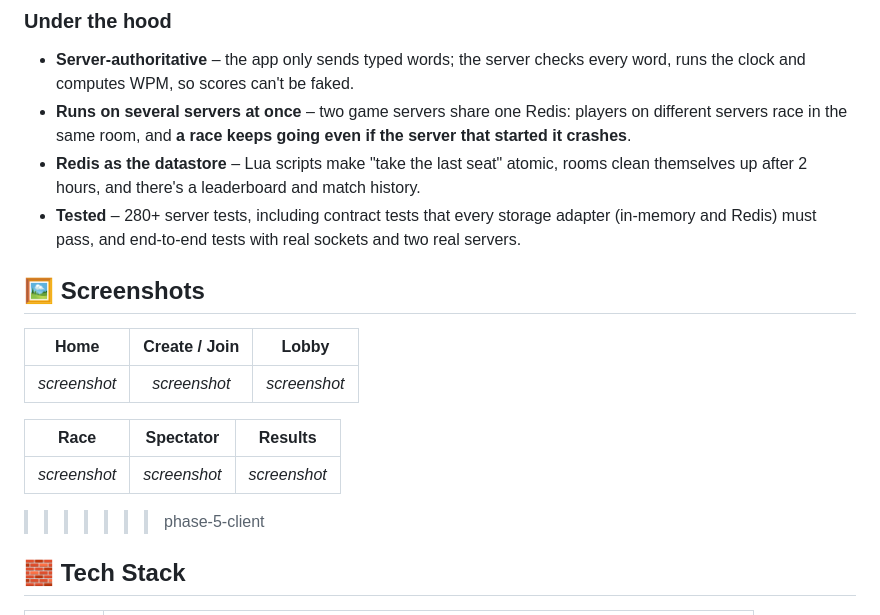
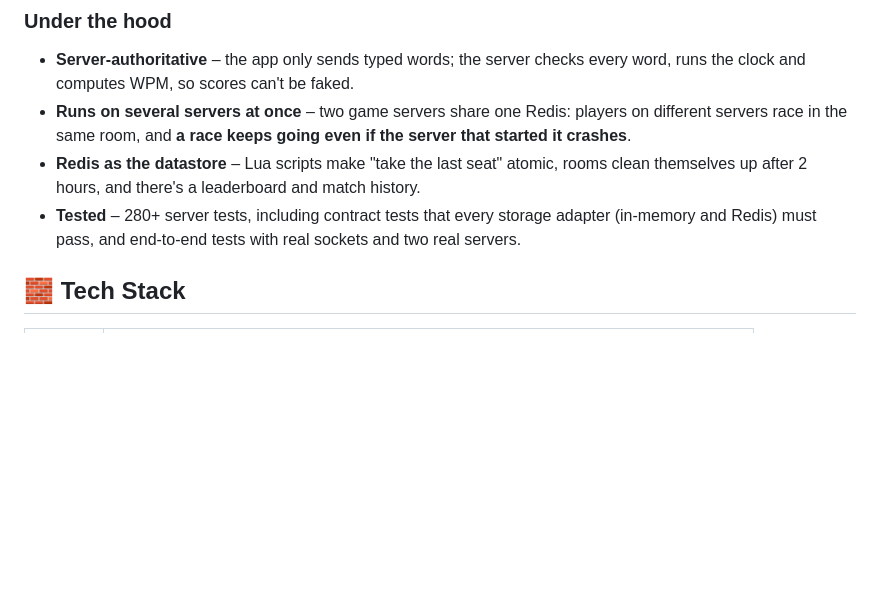
Before and after one commit to Ketan-Verma21/Type_Racer, a Markdown page: README.md, the part around the change. Drawn GitHub-style; blank space fills up the shorter version.

Commit message:
Remove screenshots section from README
Removed the screenshots section from the README.

```diff
--- a/README.md
+++ b/README.md
@@ -59,22 +59,6 @@ Create a room, share the code, and race your friends to type the same quote the
 - **Runs on several servers at once** – two game servers share one Redis: players on different servers race in the same room, and **a race keeps going even if the server that started it crashes**.
 - **Redis as the datastore** – Lua scripts make "take the last seat" atomic, rooms clean themselves up after 2 hours, and there's a leaderboard and match history.
 - **Tested** – 280+ server tests, including contract tests that every storage adapter (in-memory and Redis) must pass, and end-to-end tests with real sockets and two real servers.
-
-## 🖼️ Screenshots
-
-<!--
-  Paste your screenshots here. Example:
-  <img src="PASTE_IMAGE_URL" alt="Home" width="260" />
--->
-
-| Home | Create / Join | Lobby |
-|:---:|:---:|:---:|
-| _screenshot_ | _screenshot_ | _screenshot_ |
-
-| Race | Spectator | Results |
-|:---:|:---:|:---:|
-| _screenshot_ | _screenshot_ | _screenshot_ |
->>>>>>> phase-5-client
 
 ## 🧱 Tech Stack
 
```
